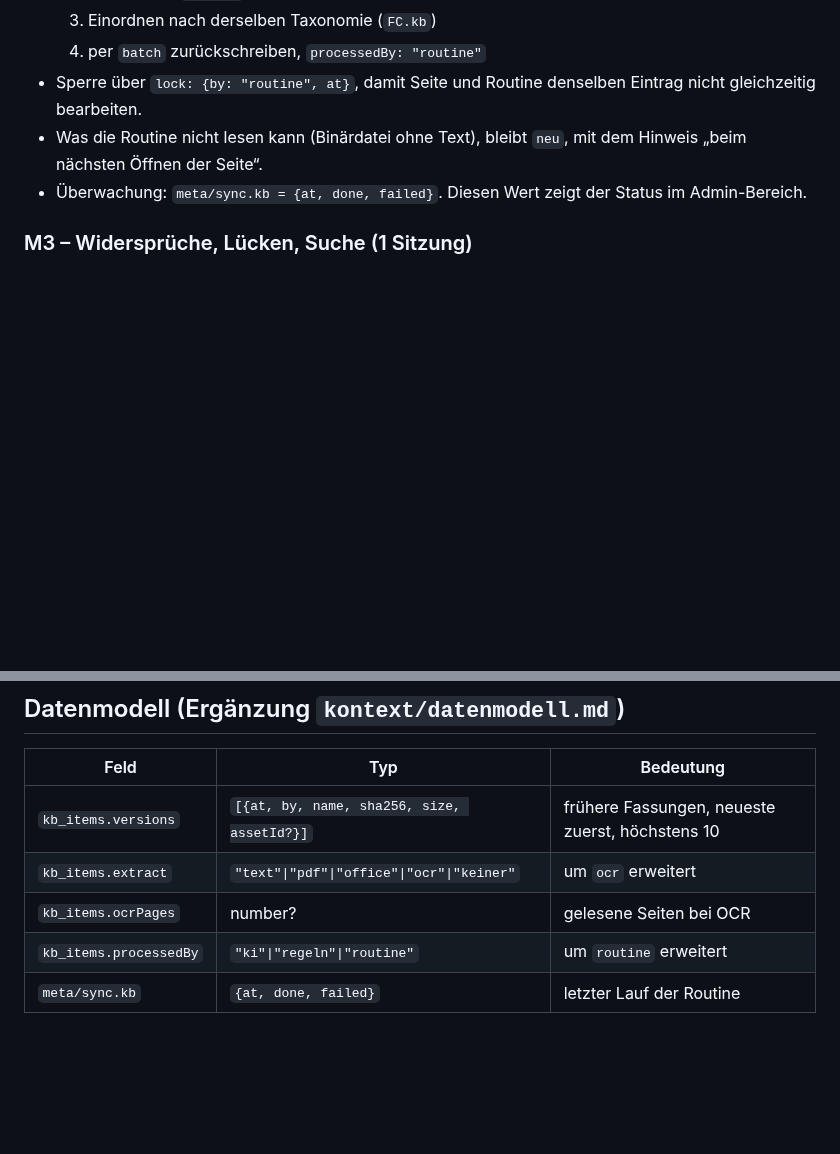
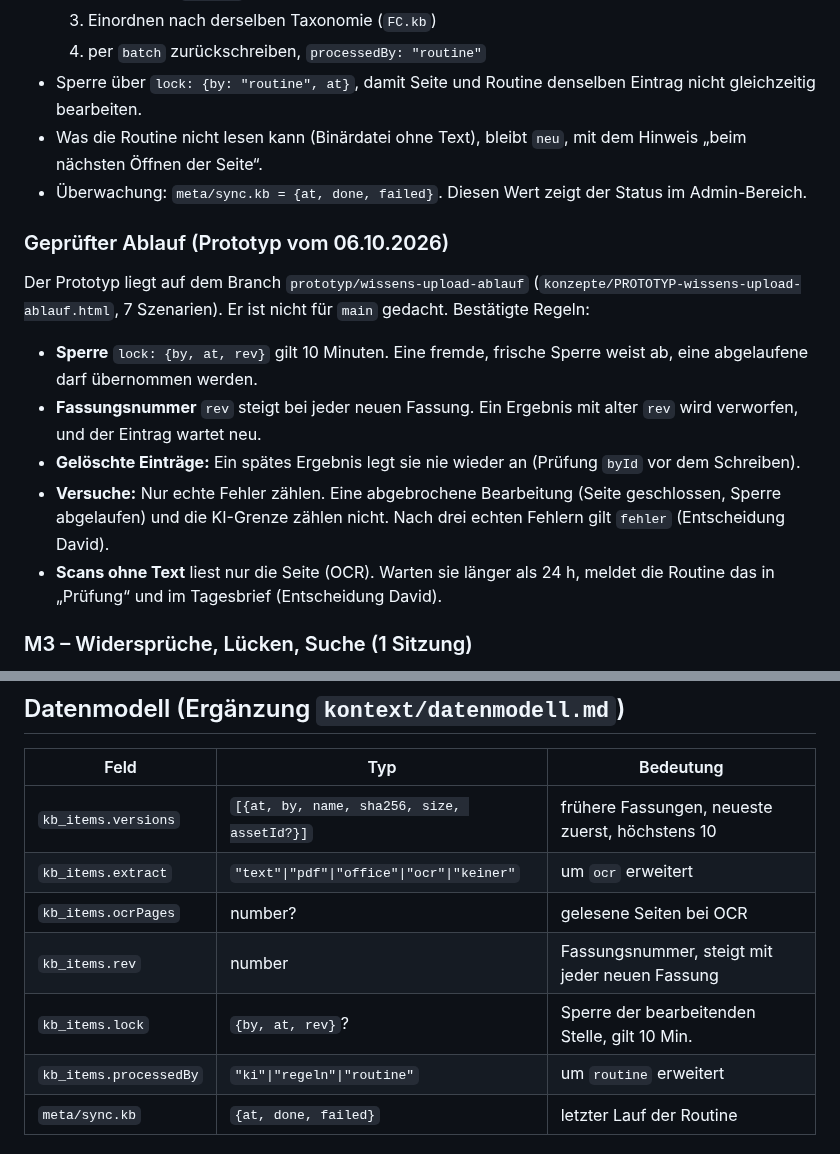
Before and after one commit to Frasunternehmen-Frasdienst-E-Feind/AIassistent, a Markdown page: feind-marketing-cockpit/konzepte/wissens-upload.md, 2 parts joined by grey strips. Rendered like a GitHub page; blank space fills up the shorter version.

Commit message:
Spec Wissens-Upload: geprüfter Ablauf aus dem Prototyp, Entscheidungen David
Co-Authored-By: Claude Opus 5.5 <noreply@anthropic.com>
Claude-Session: https://claude.ai/code/session_01KjNUrt4of7Y5JZ4g9N2ZL7

```diff
--- a/feind-marketing-cockpit/konzepte/wissens-upload.md
+++ b/feind-marketing-cockpit/konzepte/wissens-upload.md
@@ -43,6 +43,14 @@ Der Eingang kann bereits:
 - Was die Routine nicht lesen kann (Binärdatei ohne Text), bleibt `neu`, mit dem Hinweis „beim nächsten Öffnen der Seite“.
 - Überwachung: `meta/sync.kb = {at, done, failed}`. Diesen Wert zeigt der Status im Admin-Bereich.
 
+### Geprüfter Ablauf (Prototyp vom 06.10.2026)
+Der Prototyp liegt auf dem Branch `prototyp/wissens-upload-ablauf` (`konzepte/PROTOTYP-wissens-upload-ablauf.html`, 7 Szenarien). Er ist nicht für `main` gedacht. Bestätigte Regeln:
+- **Sperre** `lock: {by, at, rev}` gilt 10 Minuten. Eine fremde, frische Sperre weist ab, eine abgelaufene darf übernommen werden.
+- **Fassungsnummer** `rev` steigt bei jeder neuen Fassung. Ein Ergebnis mit alter `rev` wird verworfen, und der Eintrag wartet neu.
+- **Gelöschte Einträge:** Ein spätes Ergebnis legt sie nie wieder an (Prüfung `byId` vor dem Schreiben).
+- **Versuche:** Nur echte Fehler zählen. Eine abgebrochene Bearbeitung (Seite geschlossen, Sperre abgelaufen) und die KI-Grenze zählen nicht. Nach drei echten Fehlern gilt `fehler` (Entscheidung David).
+- **Scans ohne Text** liest nur die Seite (OCR). Warten sie länger als 24 h, meldet die Routine das in „Prüfung“ und im Tagesbrief (Entscheidung David).
+
 ### M3 – Widersprüche, Lücken, Suche (1 Sitzung)
 - **Je Projekt:** Fakten aus allen Einträgen eines Projekts vergleichen (Fläche, Frästiefe, Datum, Ort). Abweichungen kommen in `review` mit Quelle. Lücken (fehlendes Datum, fehlender Ort) als offene Fragen.
 - **Volltextsuche** über Titel, Zusammenfassung und `kb_text` (nur für Admins), mit Treffern samt Textausschnitt.
@@ -55,6 +63,8 @@ Der Eingang kann bereits:
 | `kb_items.versions` | `[{at, by, name, sha256, size, assetId?}]` | frühere Fassungen, neueste zuerst, höchstens 10 |
 | `kb_items.extract` | `"text"\|"pdf"\|"office"\|"ocr"\|"keiner"` | um `ocr` erweitert |
 | `kb_items.ocrPages` | number? | gelesene Seiten bei OCR |
+| `kb_items.rev` | number | Fassungsnummer, steigt mit jeder neuen Fassung |
+| `kb_items.lock` | `{by, at, rev}`? | Sperre der bearbeitenden Stelle, gilt 10 Min. |
 | `kb_items.processedBy` | `"ki"\|"regeln"\|"routine"` | um `routine` erweitert |
 | `meta/sync.kb` | `{at, done, failed}` | letzter Lauf der Routine |
 
```
